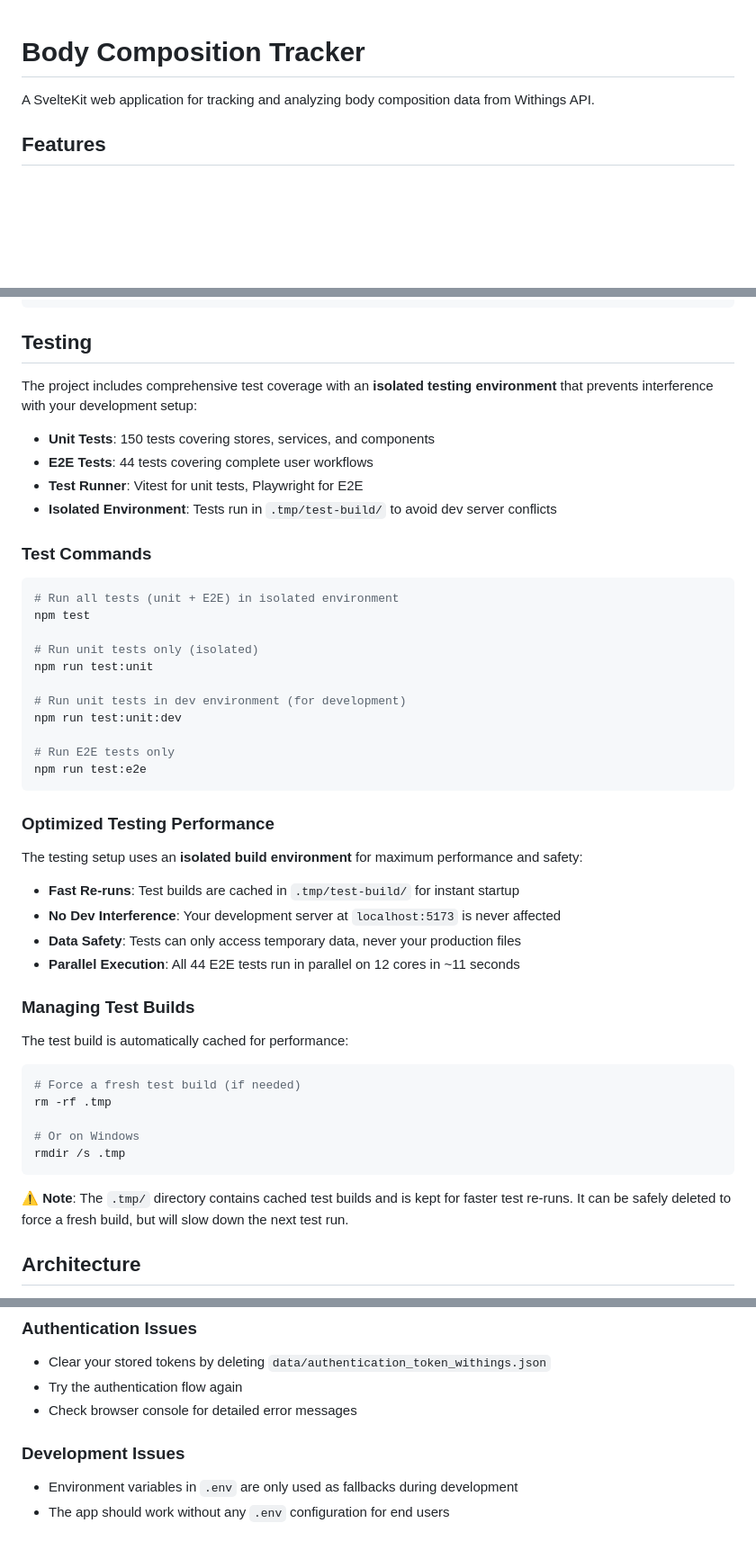
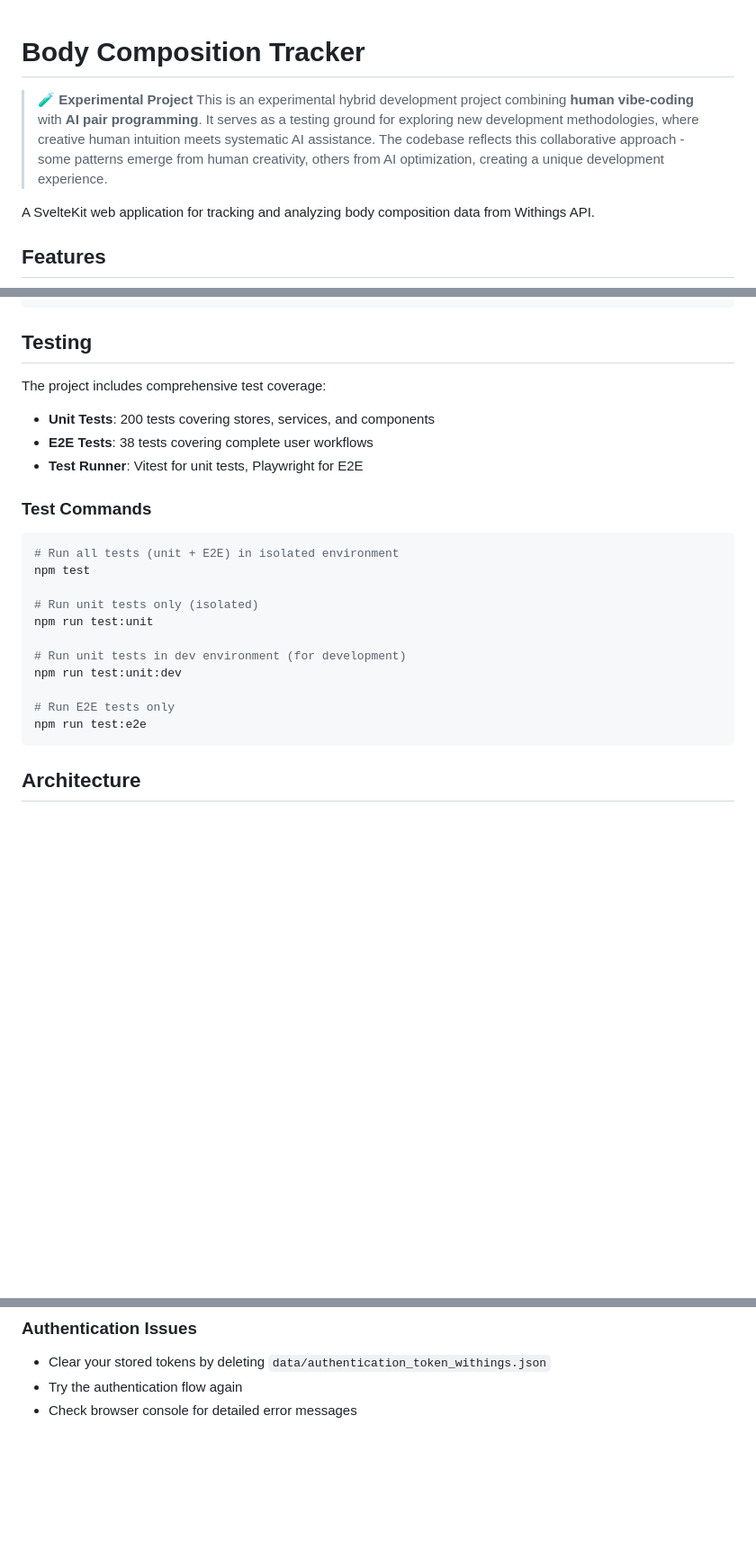
Before and after one commit to DemkivV/body-composition-tracking, a Markdown page: README.md, 3 parts joined by grey strips. Shown: that part at 90% size. Drawn GitHub-style; blank space fills up the shorter version.

Commit message:
Updated readme.
Mainly removed outdated parts, and added back in experimental project note.

````diff
--- a/README.md
+++ b/README.md
@@ -1,4 +1,7 @@
 # Body Composition Tracker
+
+> **🧪 Experimental Project**
+> This is an experimental hybrid development project combining **human vibe-coding** with **AI pair programming**. It serves as a testing ground for exploring new development methodologies, where creative human intuition meets systematic AI assistance. The codebase reflects this collaborative approach - some patterns emerge from human creativity, others from AI optimization, creating a unique development experience.
 
 A SvelteKit web application for tracking and analyzing body composition data from Withings API.
 
@@ -85,12 +88,11 @@ npm run build
 
 ## Testing
 
-The project includes comprehensive test coverage with an **isolated testing environment** that prevents interference with your development setup:
+The project includes comprehensive test coverage:
 
-- **Unit Tests**: 150 tests covering stores, services, and components
-- **E2E Tests**: 44 tests covering complete user workflows
+- **Unit Tests**: 200 tests covering stores, services, and components
+- **E2E Tests**: 38 tests covering complete user workflows
 - **Test Runner**: Vitest for unit tests, Playwright for E2E
-- **Isolated Environment**: Tests run in `.tmp/test-build/` to avoid dev server conflicts
 
 ### Test Commands
 
@@ -107,29 +109,6 @@ npm run test:unit:dev
 # Run E2E tests only
 npm run test:e2e
 ```
-
-### Optimized Testing Performance
-
-The testing setup uses an **isolated build environment** for maximum performance and safety:
-
-- **Fast Re-runs**: Test builds are cached in `.tmp/test-build/` for instant startup
-- **No Dev Interference**: Your development server at `localhost:5173` is never affected
-- **Data Safety**: Tests can only access temporary data, never your production files
-- **Parallel Execution**: All 44 E2E tests run in parallel on 12 cores in ~11 seconds
-
-### Managing Test Builds
-
-The test build is automatically cached for performance:
-
-```bash
-# Force a fresh test build (if needed)
-rm -rf .tmp
-
-# Or on Windows
-rmdir /s .tmp
-```
-
-**⚠️ Note**: The `.tmp/` directory contains cached test builds and is kept for faster test re-runs. It can be safely deleted to force a fresh build, but will slow down the next test run.
 
 ## Architecture
 
@@ -160,8 +139,3 @@ rmdir /s .tmp
 - Clear your stored tokens by deleting `data/authentication_token_withings.json`
 - Try the authentication flow again
 - Check browser console for detailed error messages
-
-### Development Issues
-
-- Environment variables in `.env` are only used as fallbacks during development
-- The app should work without any `.env` configuration for end users
````
